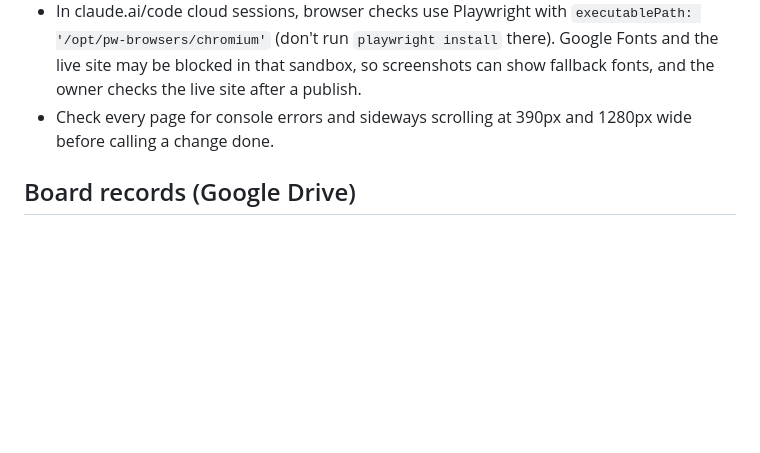
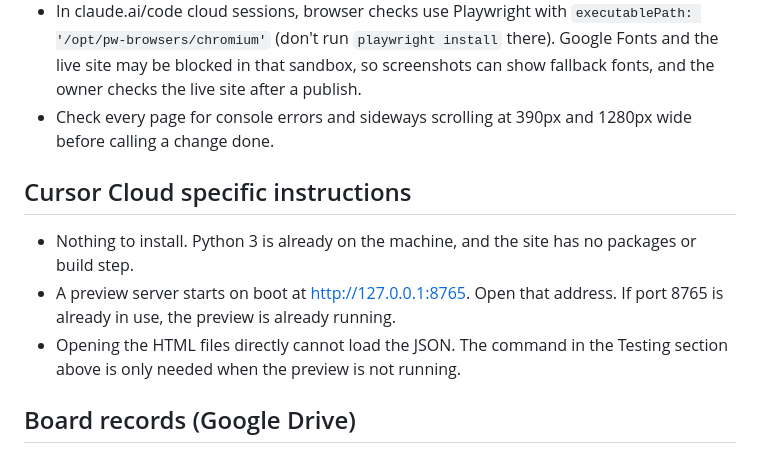
Before and after one commit to BZATX/theta-xi-auburn-website, a Markdown page: AGENTS.md, the part around the change. Rendered like a GitHub page; blank space fills up the shorter version.

Commit message:
Note how the Cloud Agent preview starts [skip netlify]
Co-authored-by: Ben Waters <ben-waters-26@users.noreply.github.com>

```diff
--- a/AGENTS.md
+++ b/AGENTS.md
@@ -136,6 +136,15 @@ the black bars cropped off.
 - Check every page for console errors and sideways scrolling at 390px and
   1280px wide before calling a change done.
 
+## Cursor Cloud specific instructions
+
+- Nothing to install. Python 3 is already on the machine, and the site has
+  no packages or build step.
+- A preview server starts on boot at http://127.0.0.1:8765. Open that
+  address. If port 8765 is already in use, the preview is already running.
+- Opening the HTML files directly cannot load the JSON. The command in
+  the Testing section above is only needed when the preview is not running.
+
 ## Board records (Google Drive)
 
 The board's Google Drive is the permanent record. Before changing anything
```
